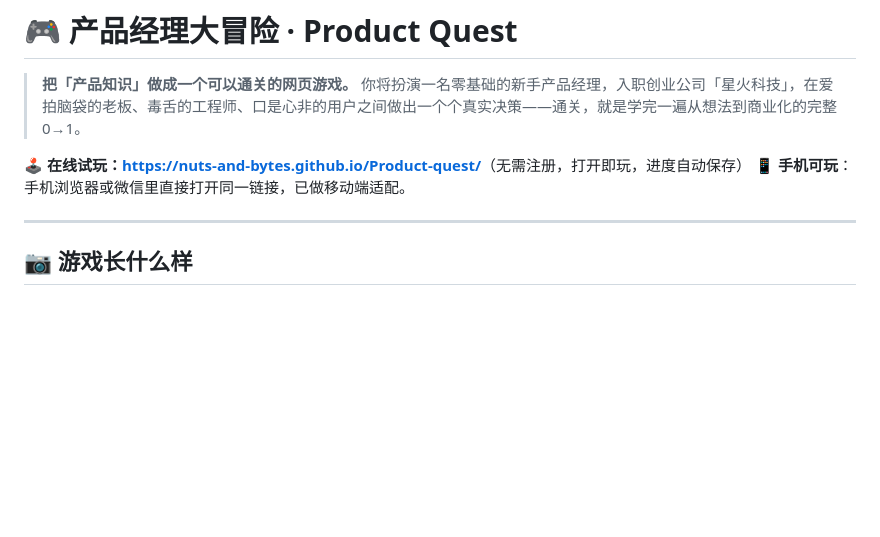
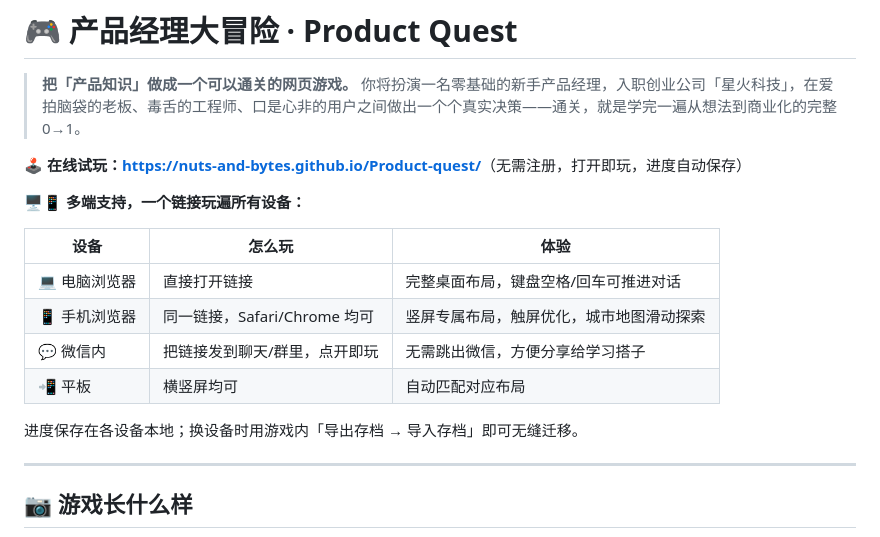
Before and after one commit to nuts-and-bytes/Product-quest, a Markdown page: README.md, the part around the change. Rendered like a GitHub page; blank space fills up the shorter version.

Commit message:
📄 README：新增多端试玩说明（电脑/手机/微信/平板+存档迁移）

```diff
--- a/README.md
+++ b/README.md
@@ -4,7 +4,17 @@
 > 你将扮演一名零基础的新手产品经理，入职创业公司「星火科技」，在爱拍脑袋的老板、毒舌的工程师、口是心非的用户之间做出一个个真实决策——通关，就是学完一遍从想法到商业化的完整 0→1。
 
 **🕹️ 在线试玩：<https://nuts-and-bytes.github.io/Product-quest/>**（无需注册，打开即玩，进度自动保存）
-**📱 手机可玩**：手机浏览器或微信里直接打开同一链接，已做移动端适配。
+
+**🖥️📱 多端支持，一个链接玩遍所有设备：**
+
+| 设备 | 怎么玩 | 体验 |
+|---|---|---|
+| 💻 电脑浏览器 | 直接打开链接 | 完整桌面布局，键盘空格/回车可推进对话 |
+| 📱 手机浏览器 | 同一链接，Safari/Chrome 均可 | 竖屏专属布局，触屏优化，城市地图滑动探索 |
+| 💬 微信内 | 把链接发到聊天/群里，点开即玩 | 无需跳出微信，方便分享给学习搭子 |
+| 📲 平板 | 横竖屏均可 | 自动匹配对应布局 |
+
+进度保存在各设备本地；换设备时用游戏内「导出存档 → 导入存档」即可无缝迁移。
 
 ---
 
```
